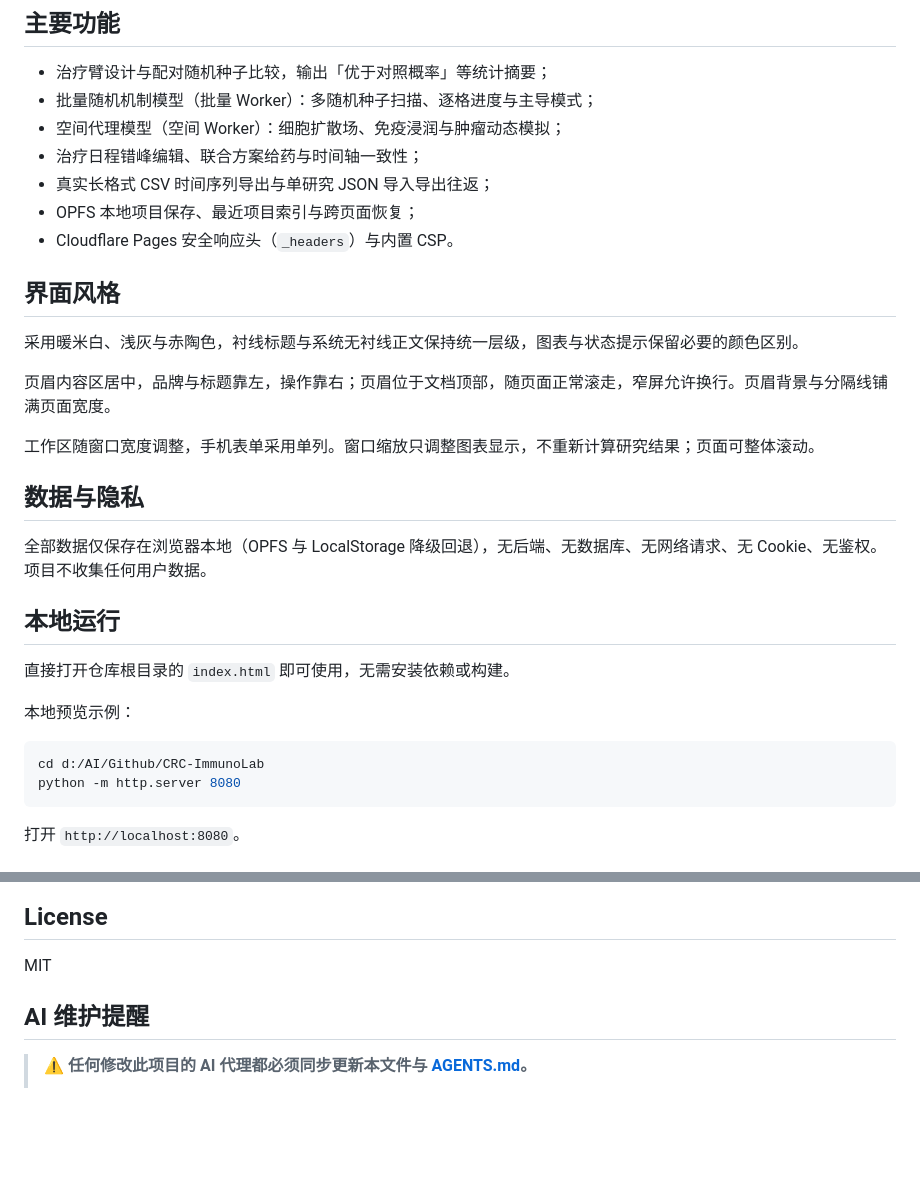
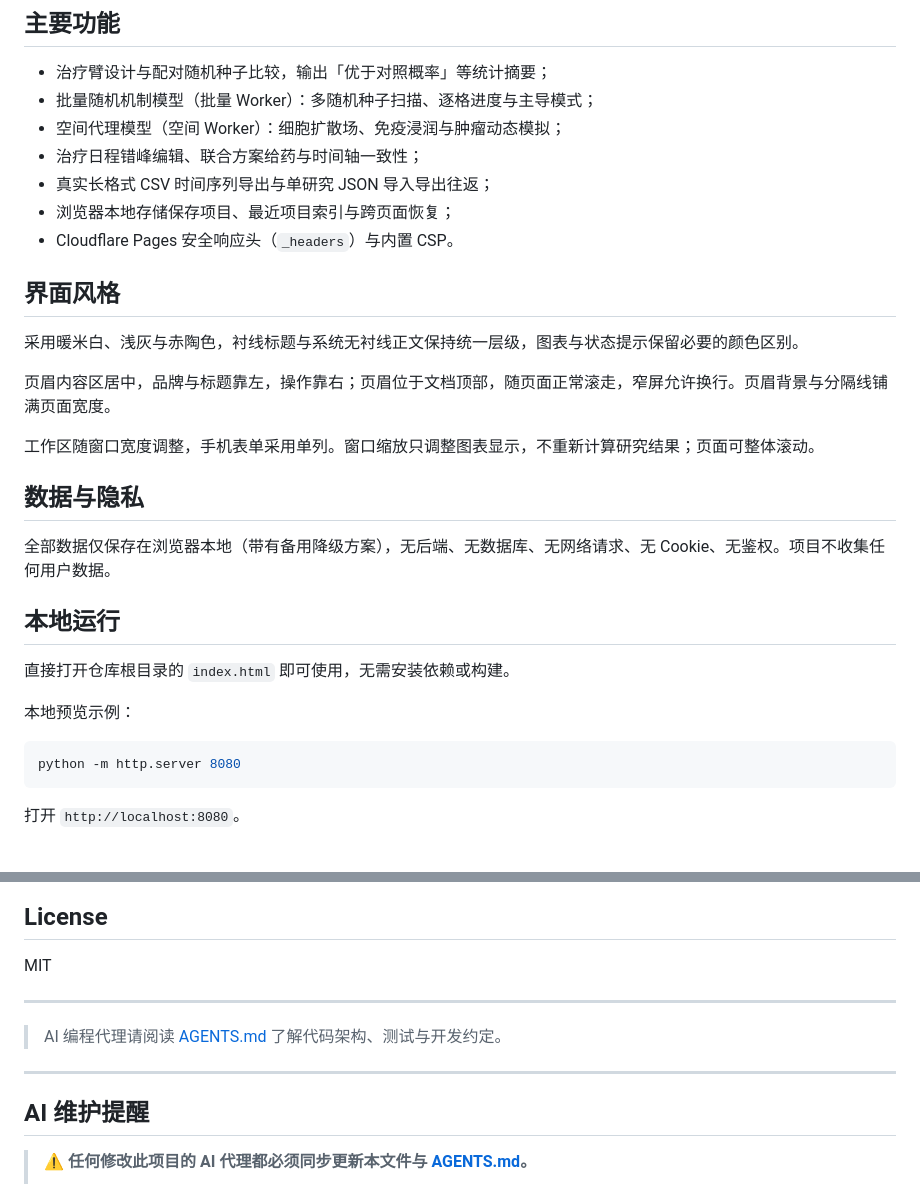
Before and after one commit to heyhey-yoyo/CRC-ImmunoLab, a Markdown page: README.md, 2 parts joined by grey strips. Drawn GitHub-style; blank space fills up the shorter version.

Commit message:
docs: align usage and maintenance guidance with current standards

````diff
--- a/README.md
+++ b/README.md
@@ -11,7 +11,7 @@
 - 空间代理模型（空间 Worker）：细胞扩散场、免疫浸润与肿瘤动态模拟；
 - 治疗日程错峰编辑、联合方案给药与时间轴一致性；
 - 真实长格式 CSV 时间序列导出与单研究 JSON 导入导出往返；
-- OPFS 本地项目保存、最近项目索引与跨页面恢复；
+- 浏览器本地存储保存项目、最近项目索引与跨页面恢复；
 - Cloudflare Pages 安全响应头（`_headers`）与内置 CSP。
 
 ## 界面风格
@@ -24,7 +24,7 @@
 
 ## 数据与隐私
 
-全部数据仅保存在浏览器本地（OPFS 与 LocalStorage 降级回退），无后端、无数据库、无网络请求、无 Cookie、无鉴权。项目不收集任何用户数据。
+全部数据仅保存在浏览器本地（带有备用降级方案），无后端、无数据库、无网络请求、无 Cookie、无鉴权。项目不收集任何用户数据。
 
 ## 本地运行
 
@@ -33,7 +33,6 @@
 本地预览示例：
 
 ```bash
-cd d:/AI/Github/CRC-ImmunoLab
 python -m http.server 8080
 ```
 
@@ -57,6 +56,12 @@ python -m http.server 8080
 
 MIT
 
+---
+
+> AI 编程代理请阅读 [AGENTS.md](./AGENTS.md) 了解代码架构、测试与开发约定。
+
+---
+
 ## AI 维护提醒
 
 > **⚠️ 任何修改此项目的 AI 代理都必须同步更新本文件与 [AGENTS.md](./AGENTS.md)。**
````
Also changed, not shown: AGENTS.md (+3 -2 lines).
